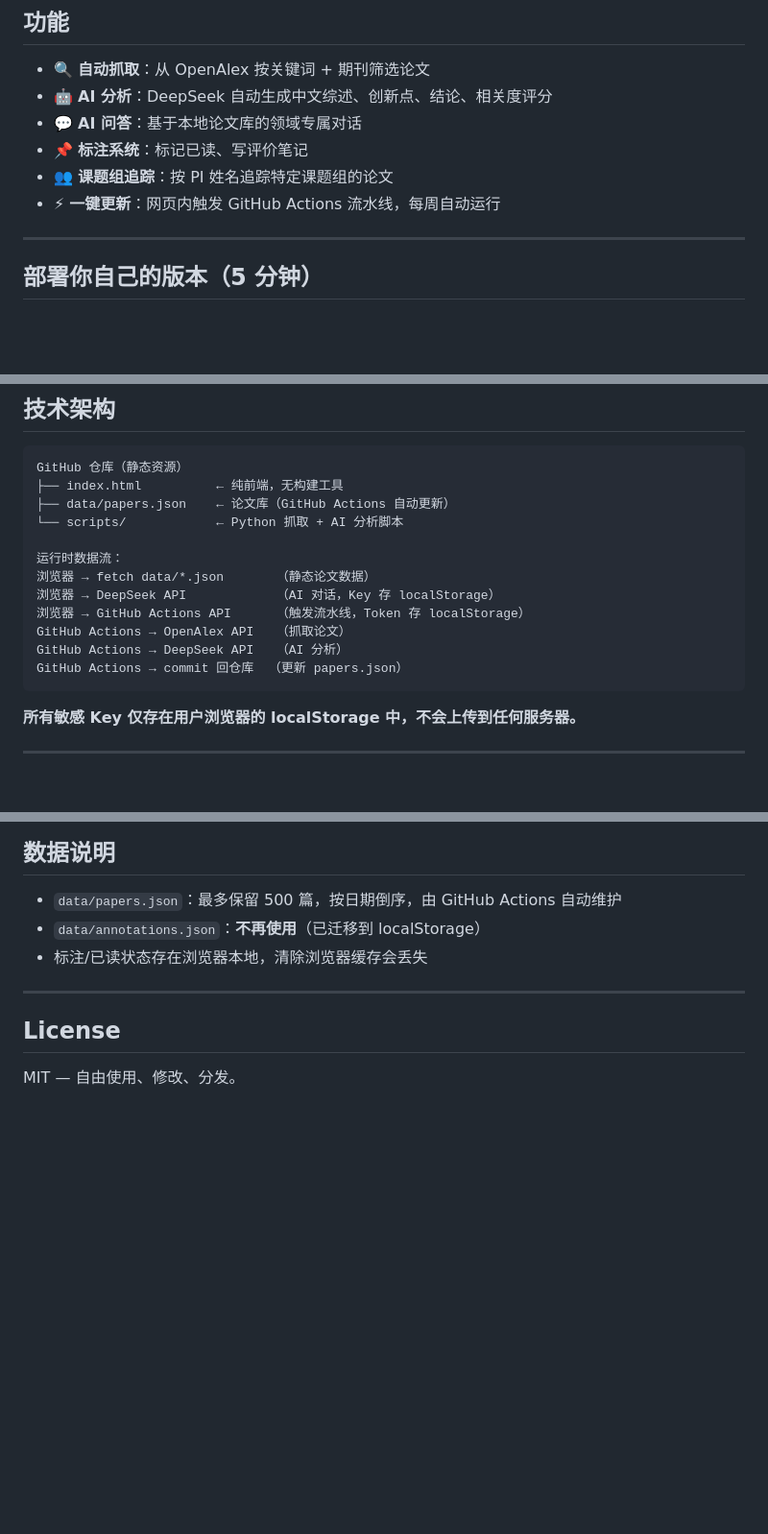
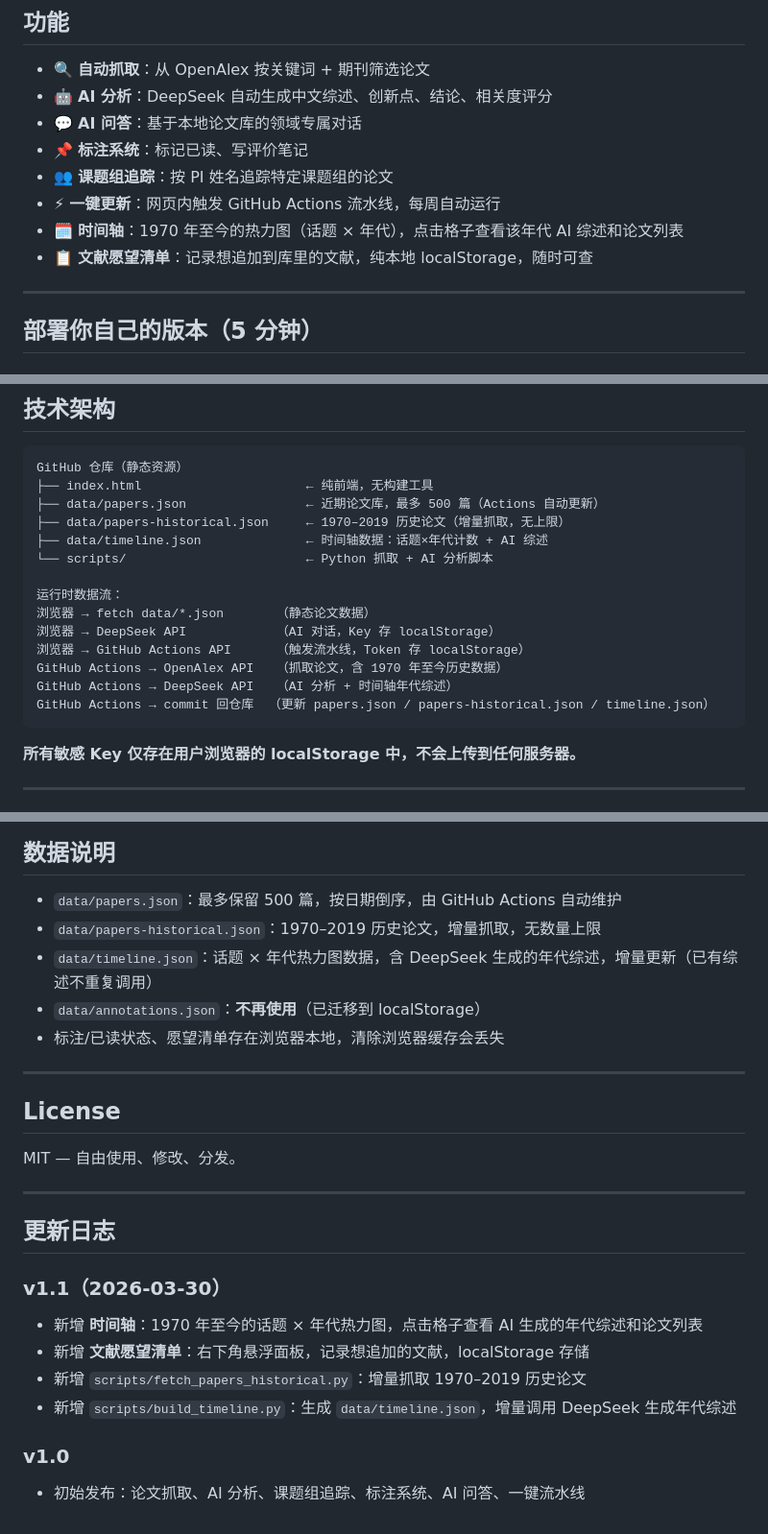
Before and after one commit to treeEnergy/research-radar, a Markdown page: README.md, 3 parts joined by grey strips. Shown at 96% size. Rendered like a GitHub page; blank space fills up the shorter version.

Commit message:
docs: update README for v1.1 — timeline and wishlist features
Co-Authored-By: Claude Sonnet 4.6 <noreply@anthropic.com>

````diff
--- a/README.md
+++ b/README.md
@@ -16,6 +16,8 @@
 - 📌 **标注系统**：标记已读、写评价笔记
 - 👥 **课题组追踪**：按 PI 姓名追踪特定课题组的论文
 - ⚡ **一键更新**：网页内触发 GitHub Actions 流水线，每周自动运行
+- 🗓️ **时间轴**：1970 年至今的热力图（话题 × 年代），点击格子查看该年代 AI 综述和论文列表
+- 📋 **文献愿望清单**：记录想追加到库里的文献，纯本地 localStorage，随时可查
 
 ---
 
@@ -88,17 +90,19 @@ RESEARCH_GROUPS = [
 
 ```
 GitHub 仓库（静态资源）
-├── index.html          ← 纯前端，无构建工具
-├── data/papers.json    ← 论文库（GitHub Actions 自动更新）
-└── scripts/            ← Python 抓取 + AI 分析脚本
+├── index.html                      ← 纯前端，无构建工具
+├── data/papers.json                ← 近期论文库，最多 500 篇（Actions 自动更新）
+├── data/papers-historical.json     ← 1970–2019 历史论文（增量抓取，无上限）
+├── data/timeline.json              ← 时间轴数据：话题×年代计数 + AI 综述
+└── scripts/                        ← Python 抓取 + AI 分析脚本
 
 运行时数据流：
 浏览器 → fetch data/*.json       （静态论文数据）
 浏览器 → DeepSeek API            （AI 对话，Key 存 localStorage）
 浏览器 → GitHub Actions API      （触发流水线，Token 存 localStorage）
-GitHub Actions → OpenAlex API   （抓取论文）
-GitHub Actions → DeepSeek API   （AI 分析）
-GitHub Actions → commit 回仓库  （更新 papers.json）
+GitHub Actions → OpenAlex API   （抓取论文，含 1970 年至今历史数据）
+GitHub Actions → DeepSeek API   （AI 分析 + 时间轴年代综述）
+GitHub Actions → commit 回仓库  （更新 papers.json / papers-historical.json / timeline.json）
 ```
 
 **所有敏感 Key 仅存在用户浏览器的 localStorage 中，不会上传到任何服务器。**
@@ -124,11 +128,26 @@ GitHub Actions → commit 回仓库  （更新 papers.json）
 ## 数据说明
 
 - `data/papers.json`：最多保留 500 篇，按日期倒序，由 GitHub Actions 自动维护
+- `data/papers-historical.json`：1970–2019 历史论文，增量抓取，无数量上限
+- `data/timeline.json`：话题 × 年代热力图数据，含 DeepSeek 生成的年代综述，增量更新（已有综述不重复调用）
 - `data/annotations.json`：**不再使用**（已迁移到 localStorage）
-- 标注/已读状态存在浏览器本地，清除浏览器缓存会丢失
+- 标注/已读状态、愿望清单存在浏览器本地，清除浏览器缓存会丢失
 
 ---
 
 ## License
 
 MIT — 自由使用、修改、分发。
+
+---
+
+## 更新日志
+
+### v1.1（2026-03-30）
+- 新增 **时间轴**：1970 年至今的话题 × 年代热力图，点击格子查看 AI 生成的年代综述和论文列表
+- 新增 **文献愿望清单**：右下角悬浮面板，记录想追加的文献，localStorage 存储
+- 新增 `scripts/fetch_papers_historical.py`：增量抓取 1970–2019 历史论文
+- 新增 `scripts/build_timeline.py`：生成 `data/timeline.json`，增量调用 DeepSeek 生成年代综述
+
+### v1.0
+- 初始发布：论文抓取、AI 分析、课题组追踪、标注系统、AI 问答、一键流水线
````
